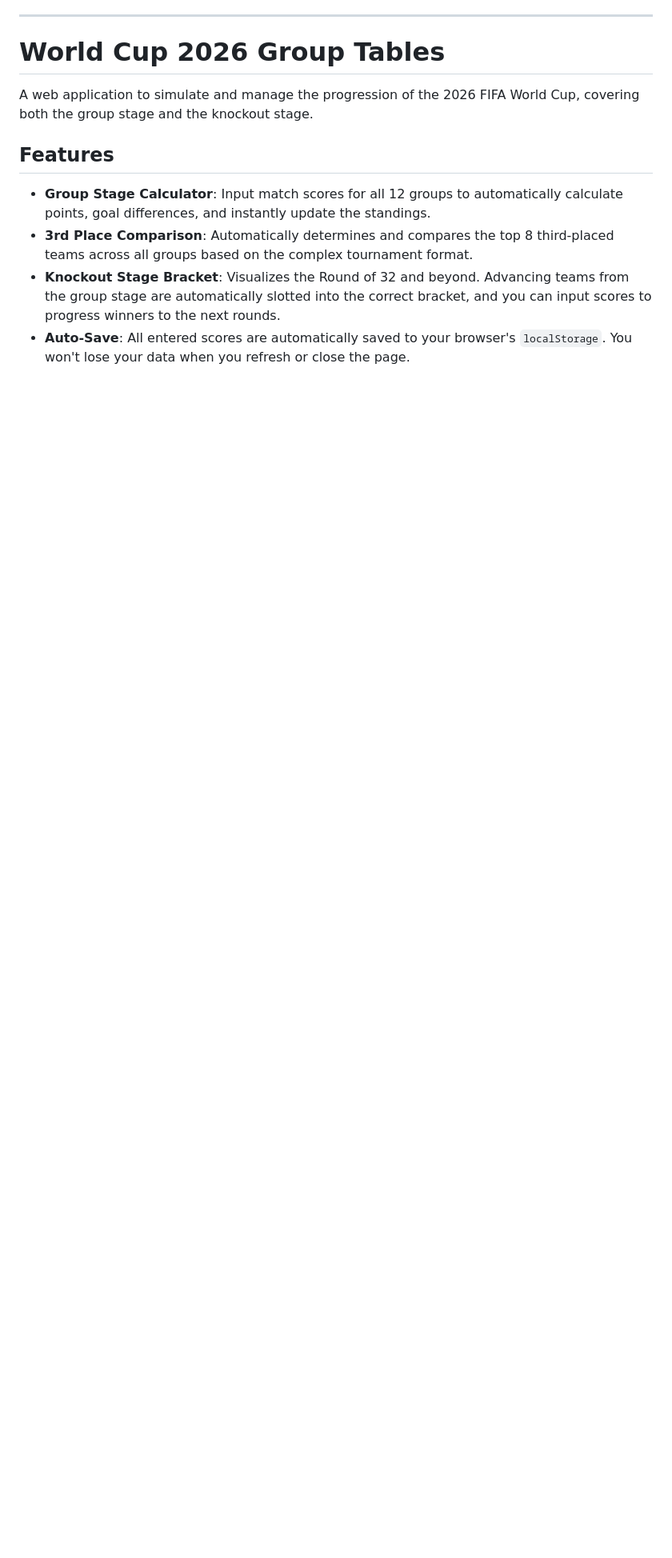
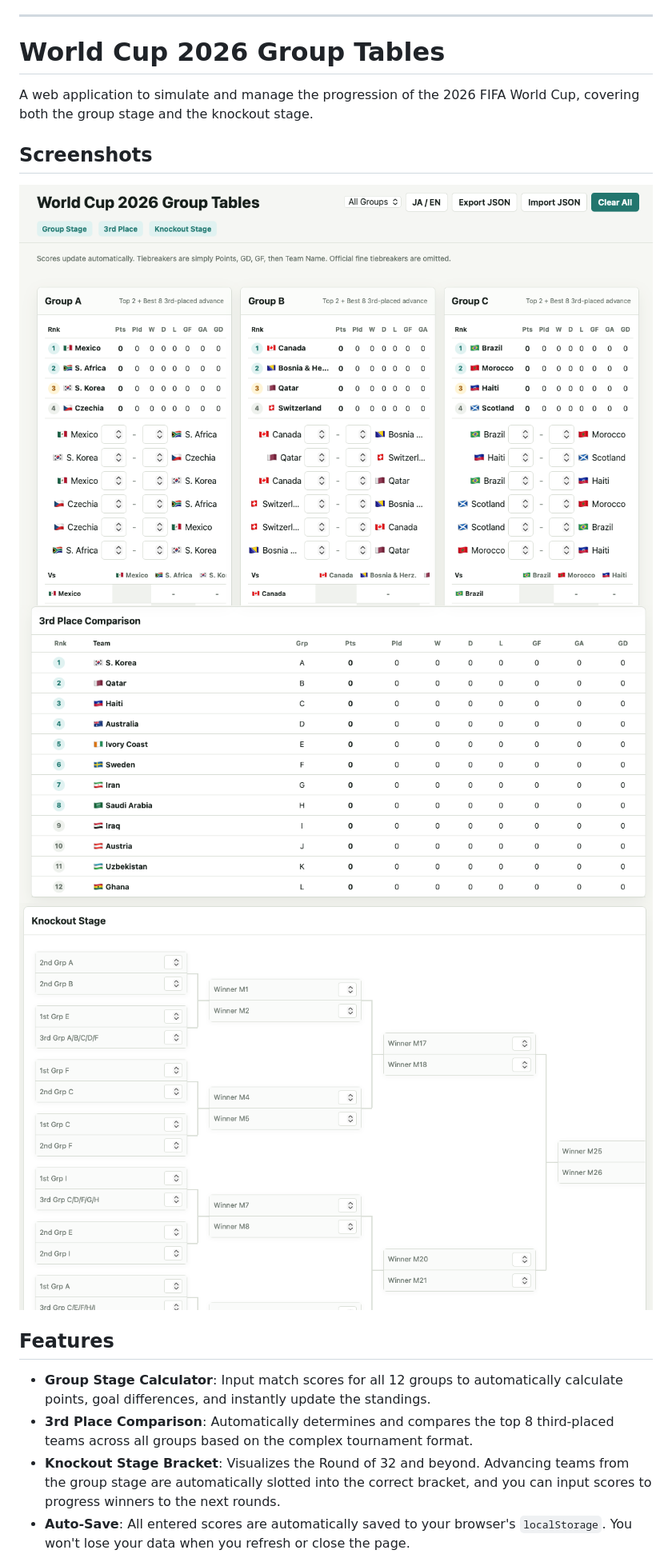
Before and after one commit to fkrw/world-cup-2026-group-tables, a Markdown page: README.md, the part around the change printed below. Shown: that part at 80% size. Rendered like a GitHub page; pictures changed too: screenshots/3rd place comparison.png (added), screenshots/group league.png (added), screenshots/knockout stage.png (added); blank space fills up the shorter version.

```diff
--- a/README.md
+++ b/README.md
@@ -26,6 +31,11 @@
 
 A web application to simulate and manage the progression of the 2026 FIFA World Cup, covering both the group stage and the knockout stage.
 
+## Screenshots
+![Group Stage](./screenshots/group%20league.png)
+![3rd Place Comparison](./screenshots/3rd%20place%20comparison.png)
+![Knockout Stage](./screenshots/knockout%20stage.png)
+
 ## Features
 - **Group Stage Calculator**: Input match scores for all 12 groups to automatically calculate points, goal differences, and instantly update the standings.
 - **3rd Place Comparison**: Automatically determines and compares the top 8 third-placed teams across all groups based on the complex tournament format.
```
Also changed, not shown: other parts of README.md (+5 -0 lines).
